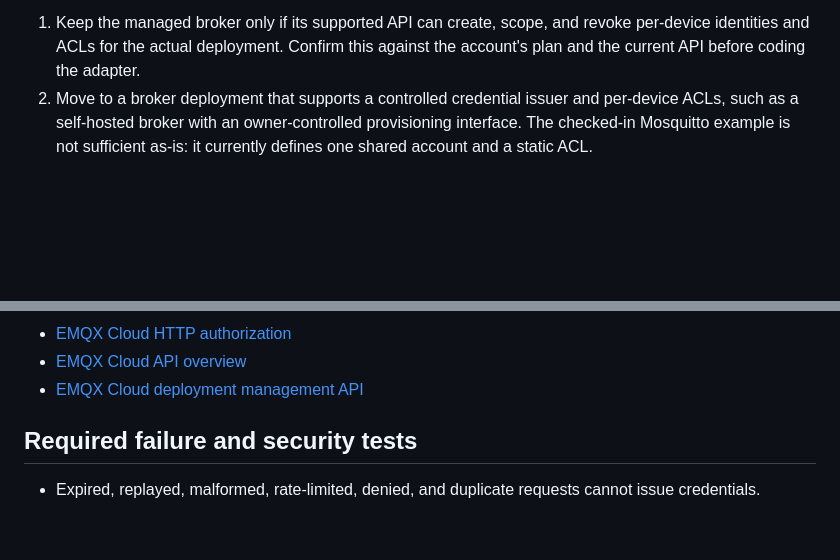
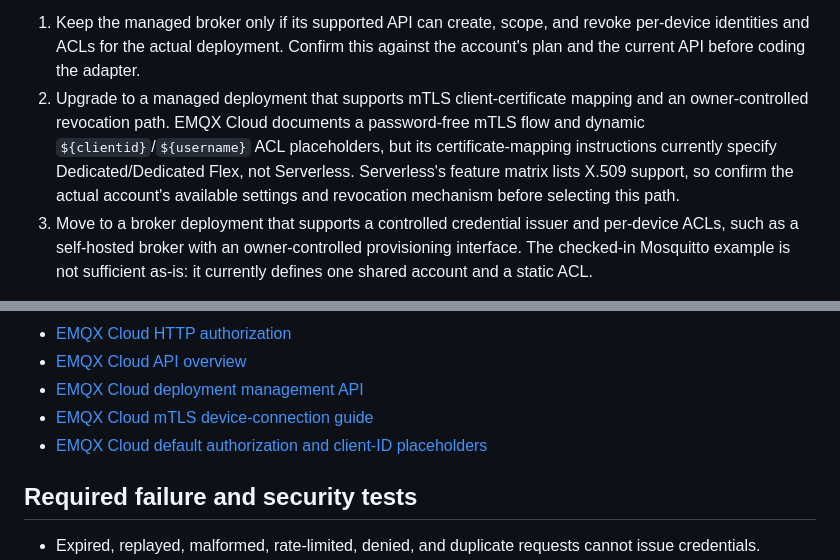
Before and after one commit to invinby/XIDER, a Markdown page: docs/X-DOCK-ENROLLMENT.md, 2 parts joined by grey strips. Rendered like a GitHub page; blank space fills up the shorter version.

Commit message:
docs(enrollment): add mTLS broker option

```diff
--- a/docs/X-DOCK-ENROLLMENT.md
+++ b/docs/X-DOCK-ENROLLMENT.md
@@ -78,7 +78,14 @@ For X-DOCK, select one broker path before implementing credential issuance:
    revoke per-device identities and ACLs for the actual deployment. Confirm
    this against the account's plan and the current API before coding the
    adapter.
-2. Move to a broker deployment that supports a controlled credential issuer
+2. Upgrade to a managed deployment that supports mTLS client-certificate
+   mapping and an owner-controlled revocation path. EMQX Cloud documents a
+   password-free mTLS flow and dynamic `${clientid}`/`${username}` ACL
+   placeholders, but its certificate-mapping instructions currently specify
+   Dedicated/Dedicated Flex, not Serverless. Serverless's feature matrix lists
+   X.509 support, so confirm the actual account's available settings and
+   revocation mechanism before selecting this path.
+3. Move to a broker deployment that supports a controlled credential issuer
    and per-device ACLs, such as a self-hosted broker with an owner-controlled
    provisioning interface. The checked-in Mosquitto example is not sufficient
    as-is: it currently defines one shared account and a static ACL.
@@ -96,6 +103,8 @@ References checked 2026-10-26:
 - [EMQX Cloud HTTP authorization](https://docs.emqx.com/en/cloud/latest/deployments/http_authz.html)
 - [EMQX Cloud API overview](https://docs.emqx.com/en/cloud/latest/api/api_overview.html)
 - [EMQX Cloud deployment management API](https://docs.emqx.com/en/cloud/latest/api/deployment_manage.html)
+- [EMQX Cloud mTLS device-connection guide](https://docs.emqx.com/en/cloud/latest/deployments/mtls_best_practices.html)
+- [EMQX Cloud default authorization and client-ID placeholders](https://docs.emqx.com/en/cloud/latest/deployments/default_authz.html)
 
 ## Required failure and security tests
 
```
